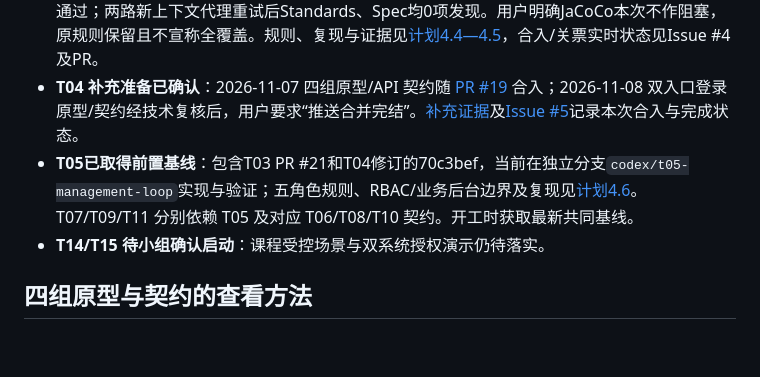
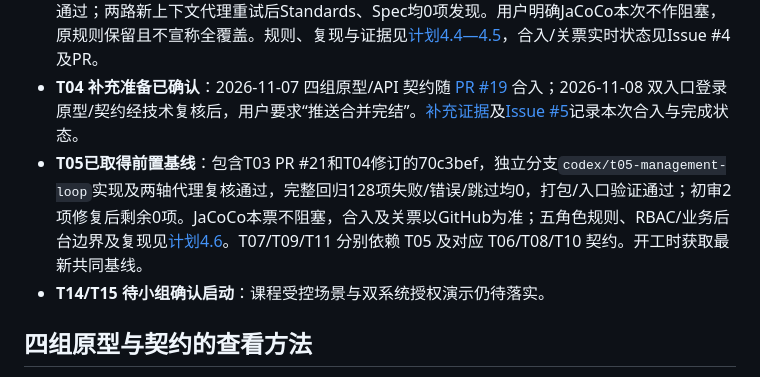
Before and after one commit to minxuanbo/ooad-course-project, a Markdown page: docs/rbac-rectification/README.md, the part around the change. GitHub-like rendering; blank space fills up the shorter version.

Commit message:
docs(rbac): record T05 validation and independent review results

```diff
--- a/docs/rbac-rectification/README.md
+++ b/docs/rbac-rectification/README.md
@@ -18,7 +18,7 @@ GitHub Issues #2—#16 共 15 票：当前范围 13 票、课程后续 2 票，2
 - **T01/T02 已合入**：PR #17/#18，Issue #2/#3 已关闭。模型与规则评审见[计划 5.3](RBAC整改计划与Chen-ER图.md#53-t01-评审记录与未决项)，T02 的 52 项独立模型测试及打包证据见[计划 4.3](RBAC整改计划与Chen-ER图.md#43-t02-独立模型与验证)。这些记录属于代理技术评审。
 - **T03 实现及代理评审通过**：独立分支`codex/t03-org-import`按用户确认的新项目规则导入110个目标部门和10001个账号，交付[PR #21](https://github.com/minxuanbo/ooad-course-project/pull/21)。112项测试报告失败/错误/跳过为0，Spring Boot打包通过；两路新上下文代理重试后Standards、Spec均0项发现。用户明确JaCoCo本次不作阻塞，原规则保留且不宣称全覆盖。规则、复现与证据见[计划4.4—4.5](RBAC整改计划与Chen-ER图.md#44-原始数据复核与导入前置)，合入/关票实时状态见Issue #4及PR。
 - **T04 补充准备已确认**：2026-11-07 四组原型/API 契约随 [PR #19](https://github.com/minxuanbo/ooad-course-project/pull/19) 合入；2026-11-08 双入口登录原型/契约经技术复核后，用户要求“推送合并完结”。[补充证据](RBAC原型与API契约.md#login-review)及[Issue #5](https://github.com/minxuanbo/ooad-course-project/issues/5)记录本次合入与完成状态。
-- **T05已取得前置基线**：包含T03 PR #21和T04修订的70c3bef，当前在独立分支`codex/t05-management-loop`实现与验证；五角色规则、RBAC/业务后台边界及复现见[计划4.6](RBAC整改计划与Chen-ER图.md#46-t05-五角色首次授权与实际管理链路)。T07/T09/T11 分别依赖 T05 及对应 T06/T08/T10 契约。开工时获取最新共同基线。
+- **T05已取得前置基线**：包含T03 PR #21和T04修订的70c3bef，独立分支`codex/t05-management-loop`实现及两轴代理复核通过，完整回归128项失败/错误/跳过均0，打包/入口验证通过；初审2项修复后剩余0项。JaCoCo本票不阻塞，合入及关票以GitHub为准；五角色规则、RBAC/业务后台边界及复现见[计划4.6](RBAC整改计划与Chen-ER图.md#46-t05-五角色首次授权与实际管理链路)。T07/T09/T11 分别依赖 T05 及对应 T06/T08/T10 契约。开工时获取最新共同基线。
 - **T14/T15 待小组确认启动**：课程受控场景与双系统授权演示仍待落实。
 
 ## 四组原型与契约的查看方法
```
Also changed, not shown: docs/rbac-rectification/RBAC整改任务清单.md (+7 -7 lines), docs/rbac-rectification/RBAC整改计划与Chen-ER图.md (+1 -1 lines).
